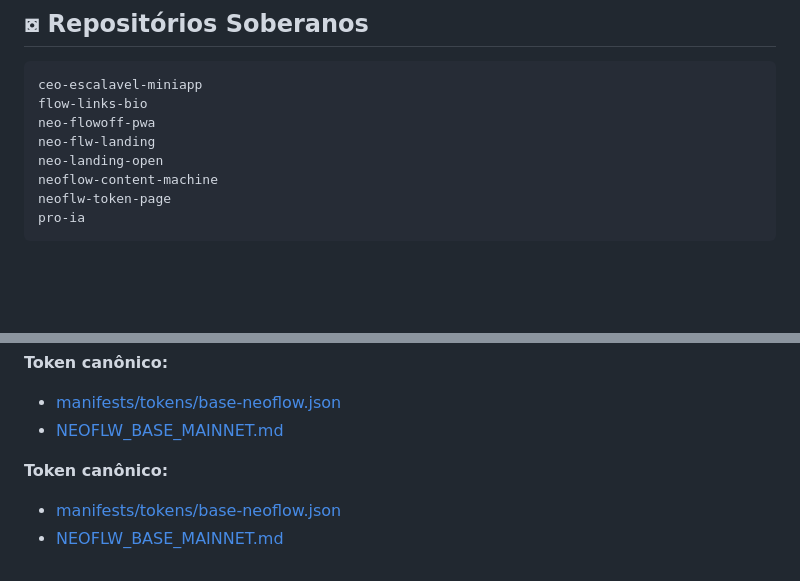
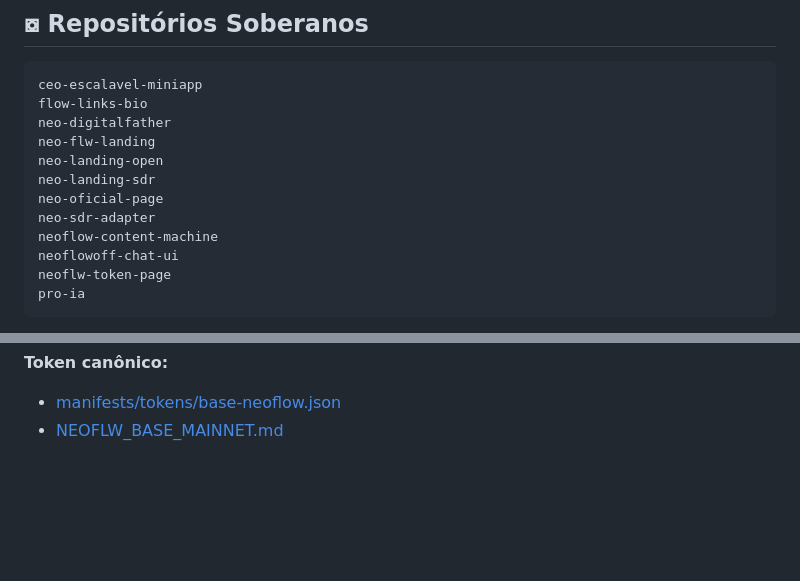
Before and after one commit to NEO-FlowOFF/neo-flowoff-workspace, a Markdown page: README.md, 2 parts joined by grey strips. Drawn GitHub-style; blank space fills up the shorter version.

````diff
--- a/README.md
+++ b/README.md
@@ -71,10 +71,14 @@ NEO-FlowOFF/
 ```text
 ceo-escalavel-miniapp
 flow-links-bio
-neo-flowoff-pwa
+neo-digitalfather
 neo-flw-landing
 neo-landing-open
+neo-landing-sdr
+neo-oficial-page
+neo-sdr-adapter
 neoflow-content-machine
+neoflowoff-chat-ui
 neoflw-token-page
 pro-ia
 ```
@@ -121,8 +125,3 @@ python3 scripts/generate-workspace-topology \
 
 - [manifests/tokens/base-neoflow.json](/Users/nettomello/neomello/NEO-FlowOFF/manifests/tokens/base-neoflow.json)
 - [NEOFLW_BASE_MAINNET.md](/Users/nettomello/neomello/neo-smart-factory/smart-core/deployments/NEOFLW_BASE_MAINNET.md)
-
-**Token canônico:**
-
-- [manifests/tokens/base-neoflow.json](/Users/nettomello/neomello/NEO-FlowOFF/manifests/tokens/base-neoflow.json)
-- [NEOFLW_BASE_MAINNET.md](/Users/nettomello/neomello/neo-smart-factory/smart-core/deployments/NEOFLW_BASE_MAINNET.md)
````
Also changed, not shown: docs/workspace/WORKSPACE_TOPOLOGY.md (+8 -8 lines).
